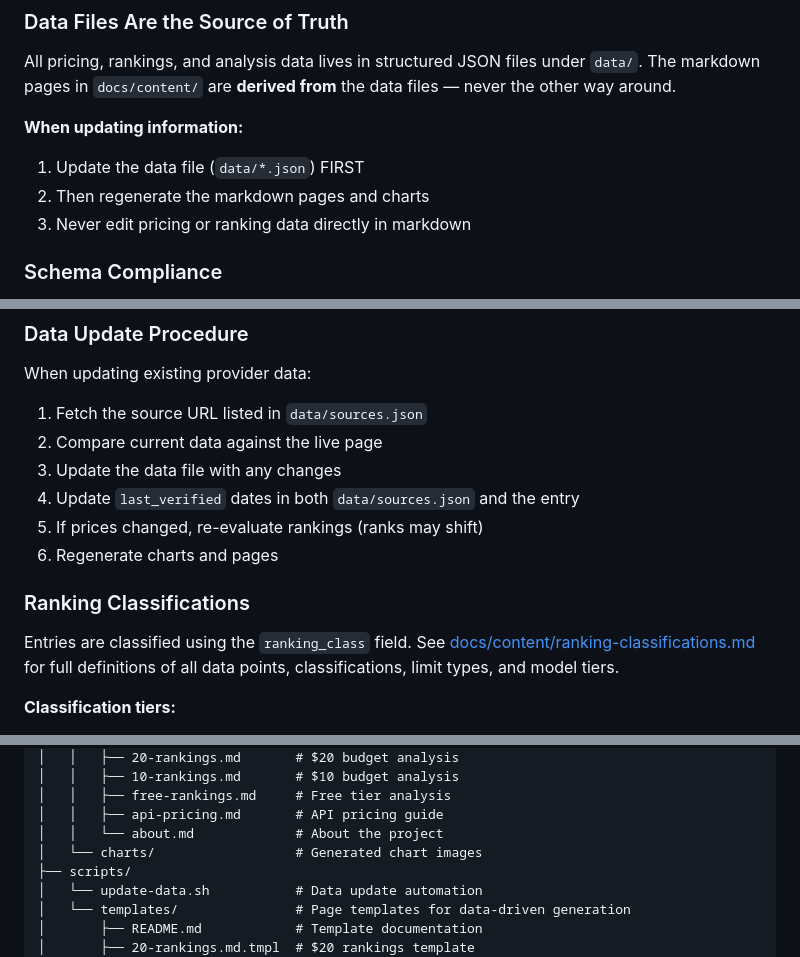
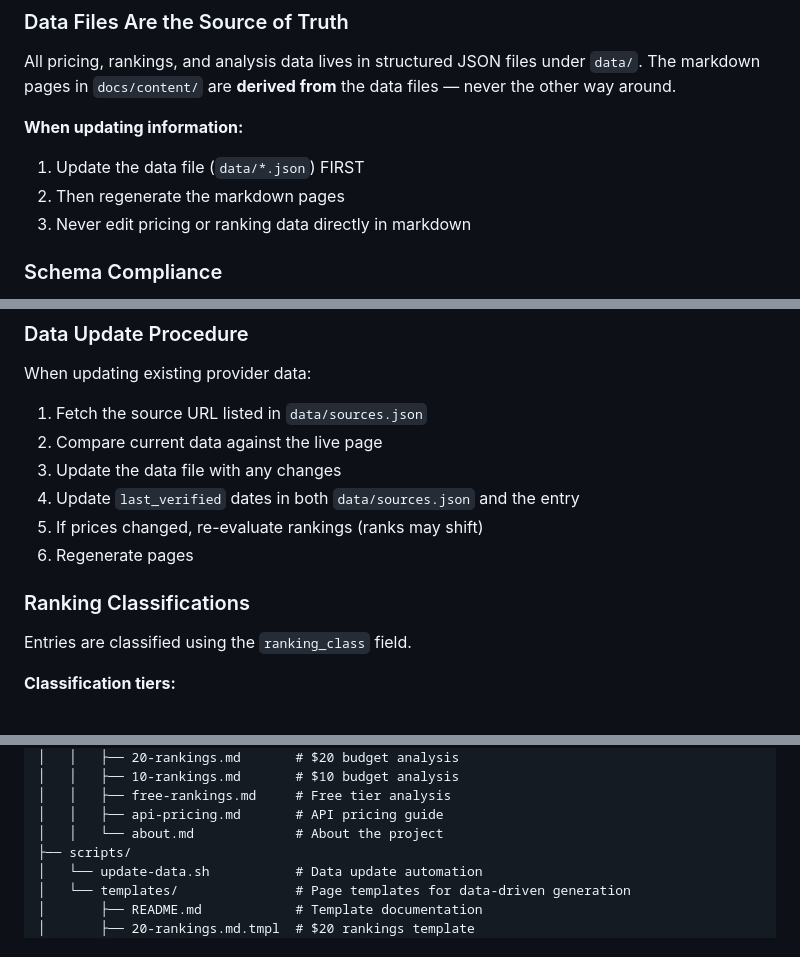
Before and after one commit to paulodiovani/ai-model-access-analysis, a Markdown page: AGENTS.md, 3 parts joined by grey strips. Drawn GitHub-style.

Commit message:
fix: remove dead ranking-classifications.md and charts references from AGENTS.md

```diff
--- a/AGENTS.md
+++ b/AGENTS.md
@@ -66,7 +66,7 @@ All pricing, rankings, and analysis data lives in structured JSON files under `d
 
 **When updating information:**
 1. Update the data file (`data/*.json`) FIRST
-2. Then regenerate the markdown pages and charts
+2. Then regenerate the markdown pages
 3. Never edit pricing or ranking data directly in markdown
 
 ### Schema Compliance
@@ -95,10 +95,10 @@ When updating existing provider data:
 3. Update the data file with any changes
 4. Update `last_verified` dates in both `data/sources.json` and the entry
 5. If prices changed, re-evaluate rankings (ranks may shift)
-6. Regenerate charts and pages
+6. Regenerate pages
 
 ### Ranking Classifications
-Entries are classified using the `ranking_class` field. See [docs/content/ranking-classifications.md](docs/content/ranking-classifications.md) for full definitions of all data points, classifications, limit types, and model tiers.
+Entries are classified using the `ranking_class` field.
 
 **Classification tiers:**
 - `exceptional_value` — Best in category, strong ROI
@@ -130,7 +130,6 @@ Entries are classified using the `ranking_class` field. See [docs/content/rankin
 │   │   ├── free-rankings.md     # Free tier analysis
 │   │   ├── api-pricing.md       # API pricing guide
 │   │   └── about.md             # About the project
-│   └── charts/                  # Generated chart images
 ├── scripts/
 │   └── update-data.sh           # Data update automation
 │   └── templates/               # Page templates for data-driven generation
```
